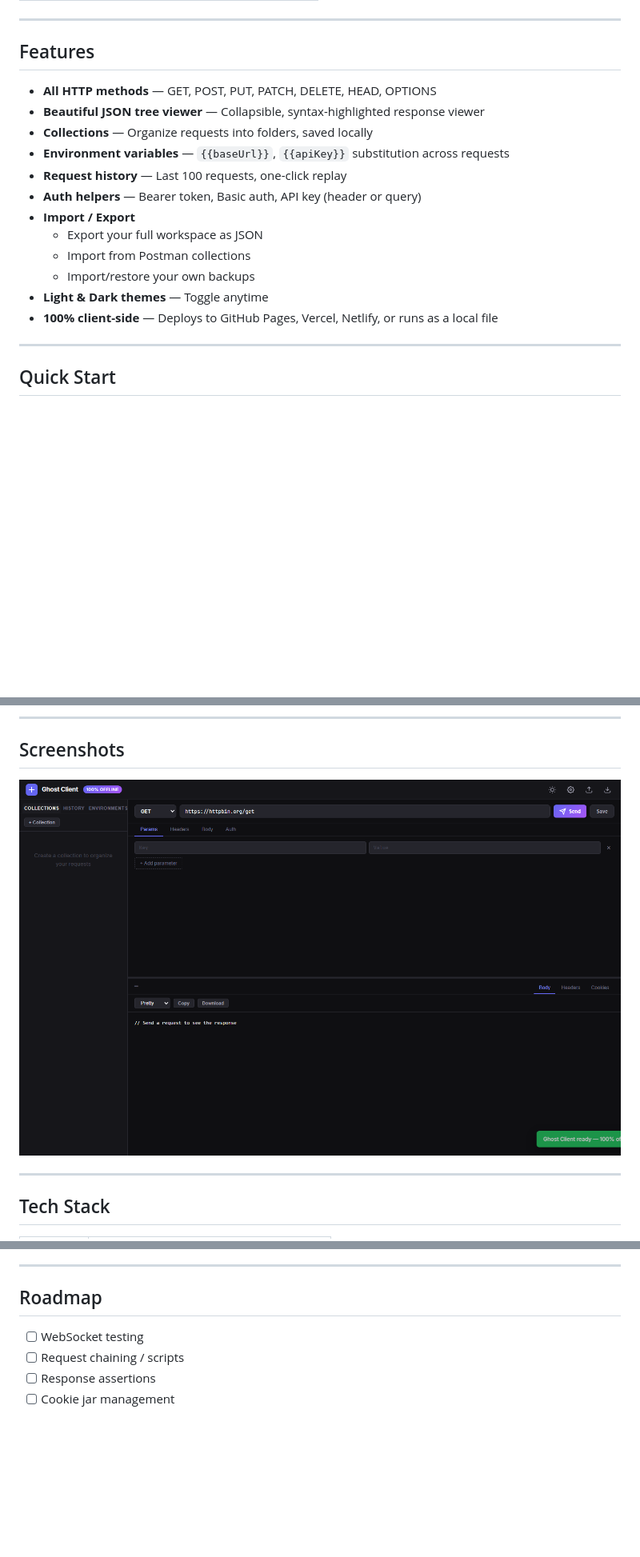
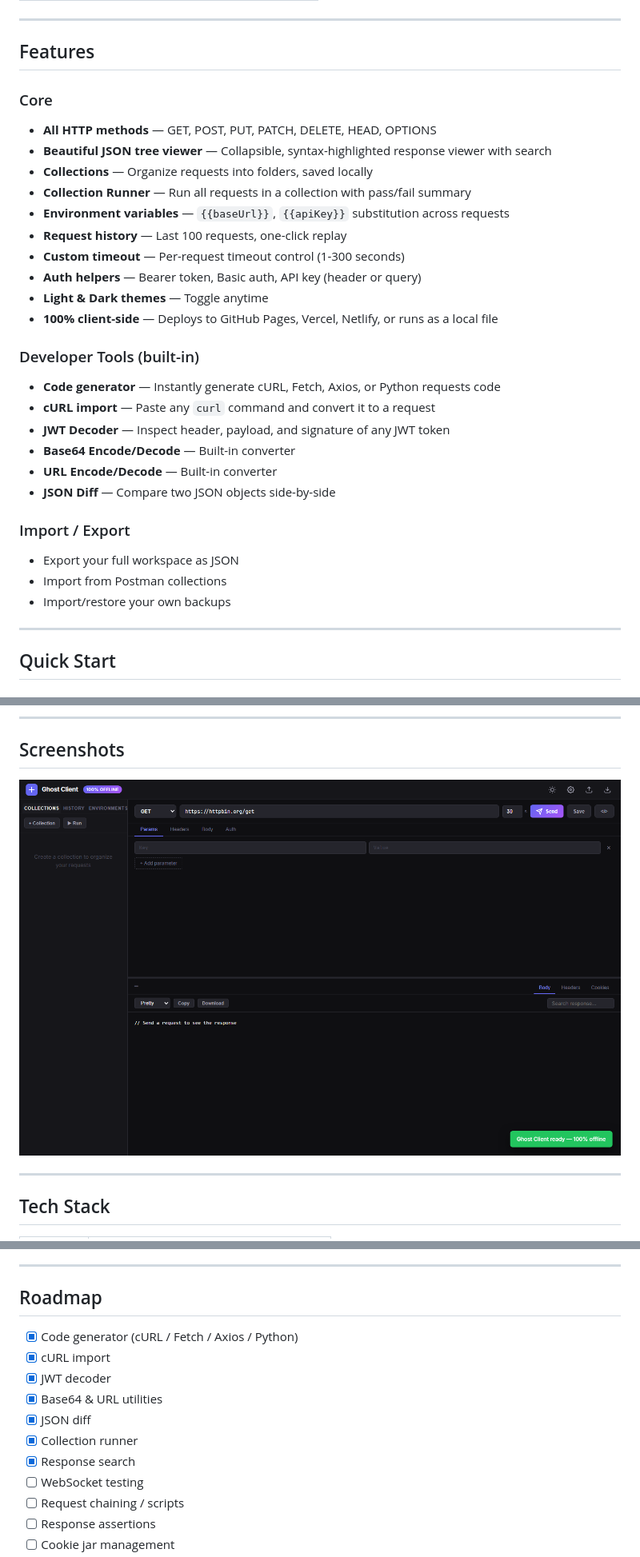
Before and after one commit to BlackWh1te/ghost-client, a Markdown page: README.md, 3 parts joined by grey strips. Shown at 80% size. GitHub-like rendering; pictures changed too: docs/screenshot.png; blank space fills up the shorter version.

```diff
--- a/README.md
+++ b/README.md
@@ -25,18 +25,30 @@
 
 ## Features
 
+### Core
 - **All HTTP methods** — GET, POST, PUT, PATCH, DELETE, HEAD, OPTIONS
-- **Beautiful JSON tree viewer** — Collapsible, syntax-highlighted response viewer
+- **Beautiful JSON tree viewer** — Collapsible, syntax-highlighted response viewer with search
 - **Collections** — Organize requests into folders, saved locally
+- **Collection Runner** — Run all requests in a collection with pass/fail summary
 - **Environment variables** — `{{baseUrl}}`, `{{apiKey}}` substitution across requests
 - **Request history** — Last 100 requests, one-click replay
+- **Custom timeout** — Per-request timeout control (1-300 seconds)
 - **Auth helpers** — Bearer token, Basic auth, API key (header or query)
-- **Import / Export**
-  - Export your full workspace as JSON
-  - Import from Postman collections
-  - Import/restore your own backups
 - **Light & Dark themes** — Toggle anytime
 - **100% client-side** — Deploys to GitHub Pages, Vercel, Netlify, or runs as a local file
+
+### Developer Tools (built-in)
+- **Code generator** — Instantly generate cURL, Fetch, Axios, or Python requests code
+- **cURL import** — Paste any `curl` command and convert it to a request
+- **JWT Decoder** — Inspect header, payload, and signature of any JWT token
+- **Base64 Encode/Decode** — Built-in converter
+- **URL Encode/Decode** — Built-in converter
+- **JSON Diff** — Compare two JSON objects side-by-side
+
+### Import / Export
+- Export your full workspace as JSON
+- Import from Postman collections
+- Import/restore your own backups
 
 ---
 
@@ -101,6 +113,13 @@ Ghost Client was built in response to a growing number of developer tools silent
 
 ## Roadmap
 
+- [x] Code generator (cURL / Fetch / Axios / Python)
+- [x] cURL import
+- [x] JWT decoder
+- [x] Base64 & URL utilities
+- [x] JSON diff
+- [x] Collection runner
+- [x] Response search
 - [ ] WebSocket testing
 - [ ] Request chaining / scripts
 - [ ] Response assertions
```
Also changed, not shown: 3 other files.
